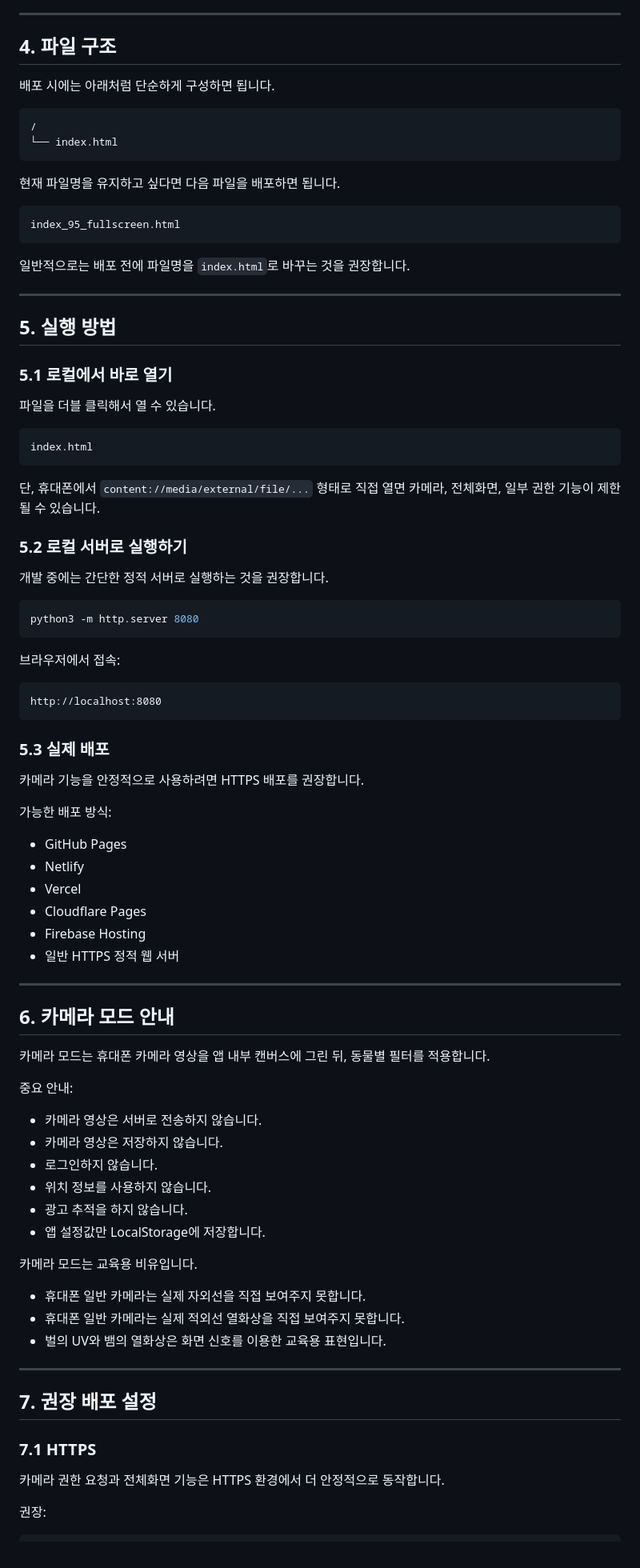
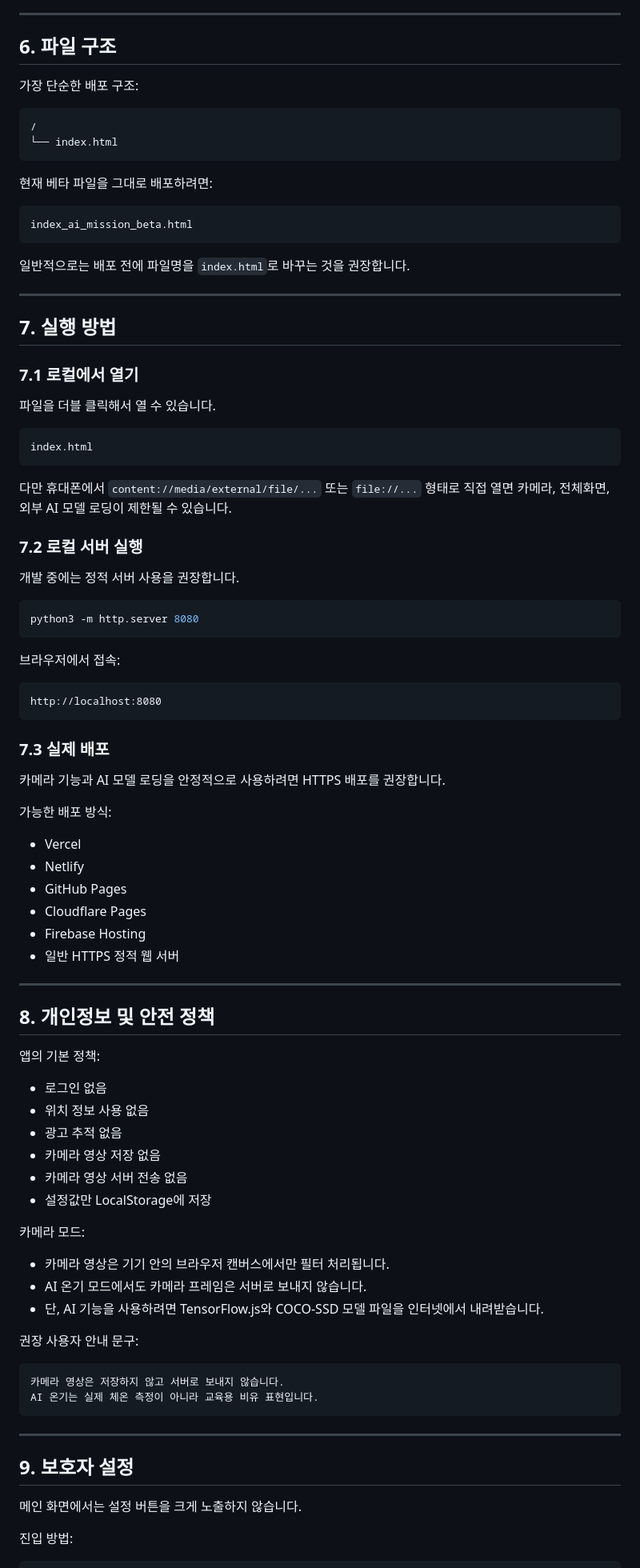
Before and after one commit to PoeticEcho/eyes, a Markdown page: README.md, the part around one of its changes. Shown at 80% size. GitHub-like rendering.

````diff
--- a/README.md
+++ b/README.md
@@ -70,28 +154,28 @@ Beta 0.9.6-beta
 
 ---
 
-## 4. 파일 구조
+## 6. 파일 구조
 
-배포 시에는 아래처럼 단순하게 구성하면 됩니다.
+가장 단순한 배포 구조:
 
 ```text
 /
 └── index.html
 ```
 
-현재 파일명을 유지하고 싶다면 다음 파일을 배포하면 됩니다.
+현재 베타 파일을 그대로 배포하려면:
 
 ```text
-index_95_fullscreen.html
+index_ai_mission_beta.html
 ```
 
 일반적으로는 배포 전에 파일명을 `index.html`로 바꾸는 것을 권장합니다.
 
 ---
 
-## 5. 실행 방법
+## 7. 실행 방법
 
-### 5.1 로컬에서 바로 열기
+### 7.1 로컬에서 열기
 
 파일을 더블 클릭해서 열 수 있습니다.
 
@@ -99,11 +183,11 @@ index_95_fullscreen.html
 index.html
 ```
 
-단, 휴대폰에서 `content://media/external/file/...` 형태로 직접 열면 카메라, 전체화면, 일부 권한 기능이 제한될 수 있습니다.
+다만 휴대폰에서 `content://media/external/file/...` 또는 `file://...` 형태로 직접 열면 카메라, 전체화면, 외부 AI 모델 로딩이 제한될 수 있습니다.
 
-### 5.2 로컬 서버로 실행하기
+### 7.2 로컬 서버 실행
 
-개발 중에는 간단한 정적 서버로 실행하는 것을 권장합니다.
+개발 중에는 정적 서버 사용을 권장합니다.
 
 ```bash
 python3 -m http.server 8080
@@ -115,48 +199,51 @@ python3 -m http.server 8080
 http://localhost:8080
 ```
 
-### 5.3 실제 배포
+### 7.3 실제 배포
 
-카메라 기능을 안정적으로 사용하려면 HTTPS 배포를 권장합니다.
+카메라 기능과 AI 모델 로딩을 안정적으로 사용하려면 HTTPS 배포를 권장합니다.
 
 가능한 배포 방식:
 
+- Vercel
+- Netlify
 - GitHub Pages
-- Netlify
-- Vercel
 - Cloudflare Pages
 - Firebase Hosting
 - 일반 HTTPS 정적 웹 서버
 
 ---
 
-## 6. 카메라 모드 안내
+## 8. 개인정보 및 안전 정책
 
-카메라 모드는 휴대폰 카메라 영상을 앱 내부 캔버스에 그린 뒤, 동물별 필터를 적용합니다.
+앱의 기본 정책:
 
-중요 안내:
+- 로그인 없음
+- 위치 정보 사용 없음
+- 광고 추적 없음
+- 카메라 영상 저장 없음
+- 카메라 영상 서버 전송 없음
+- 설정값만 LocalStorage에 저장
 
-- 카메라 영상은 서버로 전송하지 않습니다.
-- 카메라 영상은 저장하지 않습니다.
-- 로그인하지 않습니다.
-- 위치 정보를 사용하지 않습니다.
-- 광고 추적을 하지 않습니다.
-- 앱 설정값만 LocalStorage에 저장합니다.
+카메라 모드:
 
-카메라 모드는 교육용 비유입니다.
+- 카메라 영상은 기기 안의 브라우저 캔버스에서만 필터 처리됩니다.
+- AI 온기 모드에서도 카메라 프레임은 서버로 보내지 않습니다.
+- 단, AI 기능을 사용하려면 TensorFlow.js와 COCO-SSD 모델 파일을 인터넷에서 내려받습니다.
 
-- 휴대폰 일반 카메라는 실제 자외선을 직접 보여주지 못합니다.
-- 휴대폰 일반 카메라는 실제 적외선 열화상을 직접 보여주지 못합니다.
-- 벌의 UV와 뱀의 열화상은 화면 신호를 이용한 교육용 표현입니다.
+권장 사용자 안내 문구:
+
+```text
+카메라 영상은 저장하지 않고 서버로 보내지 않습니다.
+AI 온기는 실제 체온 측정이 아니라 교육용 비유 표현입니다.
+```
 
 ---
 
-## 7. 권장 배포 설정
+## 9. 보호자 설정
 
-### 7.1 HTTPS
+메인 화면에서는 설정 버튼을 크게 노출하지 않습니다.
 
-카메라 권한 요청과 전체화면 기능은 HTTPS 환경에서 더 안정적으로 동작합니다.
-
-권장:
+진입 방법:
 
 ```text
````
Also changed, not shown: other parts of README.md (+226 -279 lines).
